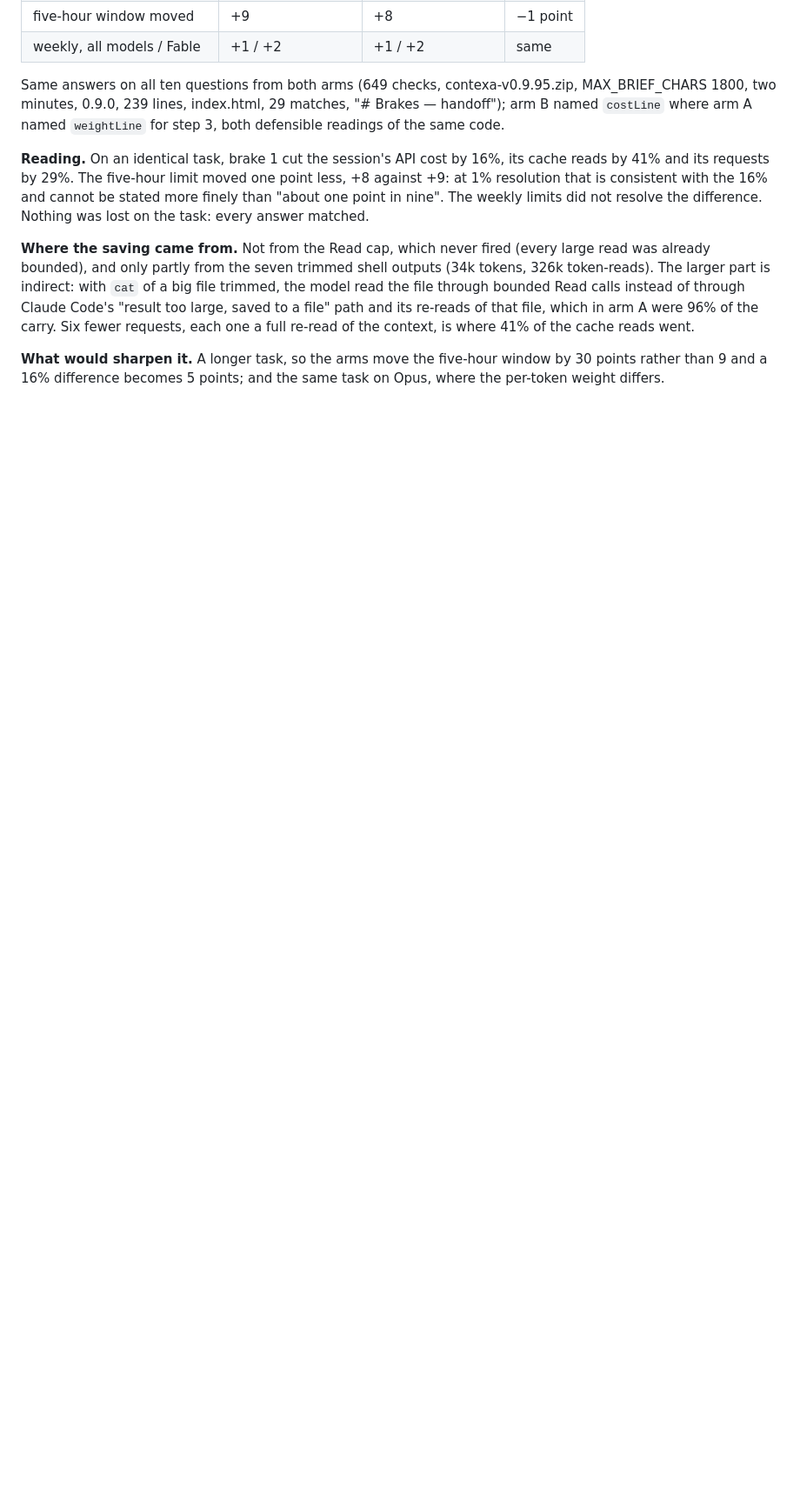
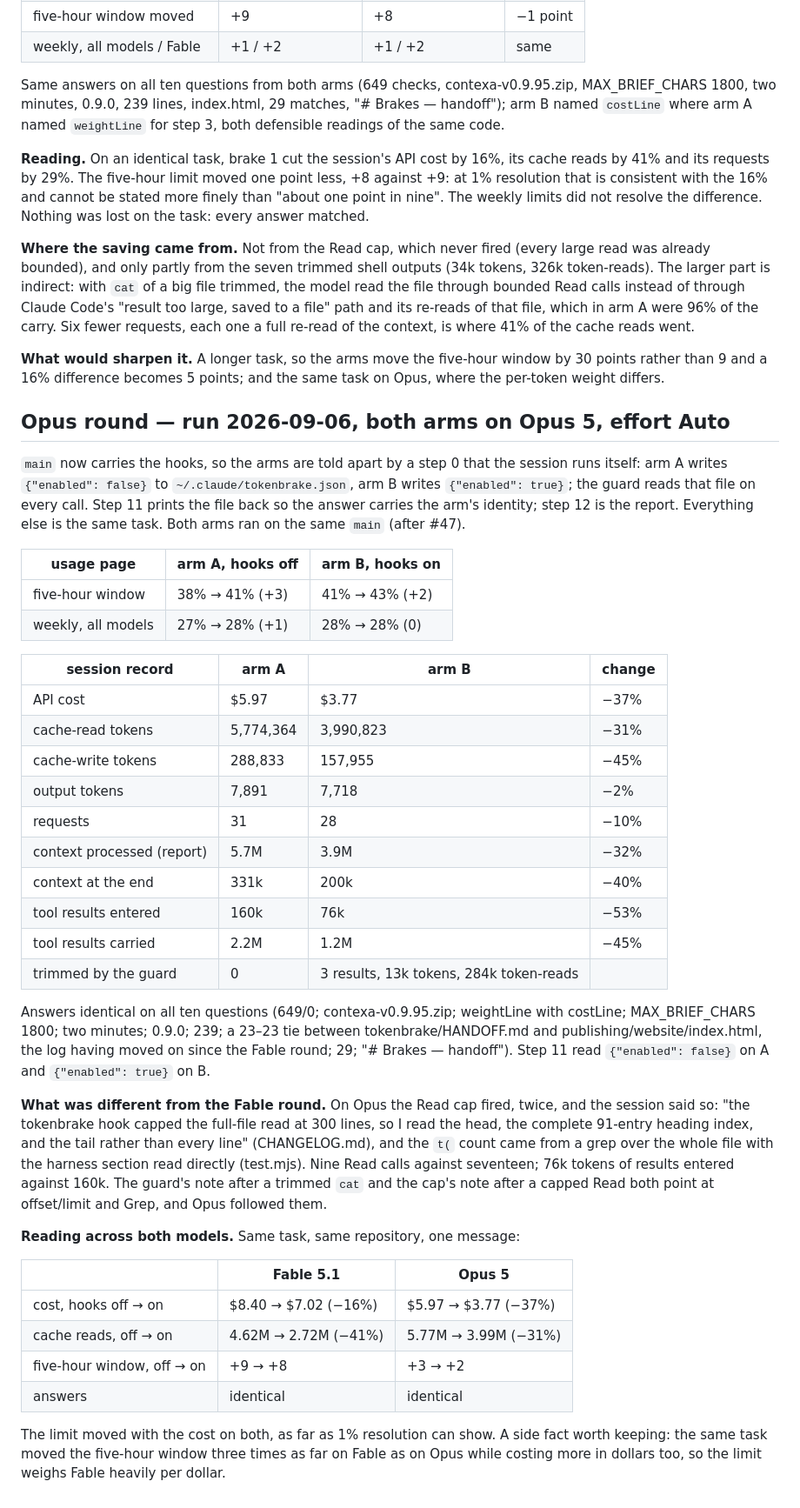
Before and after one commit to 33kain/contexa, a Markdown page: tokenbrake/AB-TASK.md, the part around the change. Shown at 87% size. Drawn GitHub-style; blank space fills up the shorter version.

Commit message:
AB-TASK: the Opus round — brake 1 cut the same task's cost by 37%, identical answers; the twenty-fourth card
Co-Authored-By: Claude Fable 5.1 <noreply@anthropic.com>
Claude-Session: https://claude.ai/code/session_01UPFWZoNMo2AAyriLGcGcSh

```diff
--- a/tokenbrake/AB-TASK.md
+++ b/tokenbrake/AB-TASK.md
@@ -138,3 +138,59 @@ carry. Six fewer requests, each one a full re-read of the context, is where
 **What would sharpen it.** A longer task, so the arms move the five-hour
 window by 30 points rather than 9 and a 16% difference becomes 5 points;
 and the same task on Opus, where the per-token weight differs.
+
+## Opus round — run 2026-09-06, both arms on Opus 5, effort Auto
+
+`main` now carries the hooks, so the arms are told apart by a step 0 that the
+session runs itself: arm A writes `{"enabled": false}` to
+`~/.claude/tokenbrake.json`, arm B writes `{"enabled": true}`; the guard reads
+that file on every call. Step 11 prints the file back so the answer carries
+the arm's identity; step 12 is the report. Everything else is the same task.
+Both arms ran on the same `main` (after #47).
+
+| usage page | arm A, hooks off | arm B, hooks on |
+|---|---|---|
+| five-hour window | 38% → 41% (+3) | 41% → 43% (+2) |
+| weekly, all models | 27% → 28% (+1) | 28% → 28% (0) |
+
+| session record | arm A | arm B | change |
+|---|---|---|---|
+| API cost | $5.97 | $3.77 | −37% |
+| cache-read tokens | 5,774,364 | 3,990,823 | −31% |
+| cache-write tokens | 288,833 | 157,955 | −45% |
+| output tokens | 7,891 | 7,718 | −2% |
+| requests | 31 | 28 | −10% |
+| context processed (report) | 5.7M | 3.9M | −32% |
+| context at the end | 331k | 200k | −40% |
+| tool results entered | 160k | 76k | −53% |
+| tool results carried | 2.2M | 1.2M | −45% |
+| trimmed by the guard | 0 | 3 results, 13k tokens, 284k token-reads | |
+
+Answers identical on all ten questions (649/0; contexa-v0.9.95.zip;
+weightLine with costLine; MAX_BRIEF_CHARS 1800; two minutes; 0.9.0; 239; a
+23–23 tie between tokenbrake/HANDOFF.md and publishing/website/index.html,
+the log having moved on since the Fable round; 29; "# Brakes — handoff").
+Step 11 read `{"enabled": false}` on A and `{"enabled": true}` on B.
+
+**What was different from the Fable round.** On Opus the Read cap fired,
+twice, and the session said so: "the tokenbrake hook capped the full-file
+read at 300 lines, so I read the head, the complete 91-entry heading index,
+and the tail rather than every line" (CHANGELOG.md), and the `t(` count came
+from a grep over the whole file with the harness section read directly
+(test.mjs). Nine Read calls against seventeen; 76k tokens of results entered
+against 160k. The guard's note after a trimmed `cat` and the cap's note after
+a capped Read both point at offset/limit and Grep, and Opus followed them.
+
+**Reading across both models.** Same task, same repository, one message:
+
+| | Fable 5.1 | Opus 5 |
+|---|---|---|
+| cost, hooks off → on | $8.40 → $7.02 (−16%) | $5.97 → $3.77 (−37%) |
+| cache reads, off → on | 4.62M → 2.72M (−41%) | 5.77M → 3.99M (−31%) |
+| five-hour window, off → on | +9 → +8 | +3 → +2 |
+| answers | identical | identical |
+
+The limit moved with the cost on both, as far as 1% resolution can show. A
+side fact worth keeping: the same task moved the five-hour window three
+times as far on Fable as on Opus while costing more in dollars too, so the
+limit weighs Fable heavily per dollar.
```
Also changed, not shown: tokenbrake/HANDOFF.md (+8 -1 lines), tokenbrake/README.md (+4 -4 lines).
